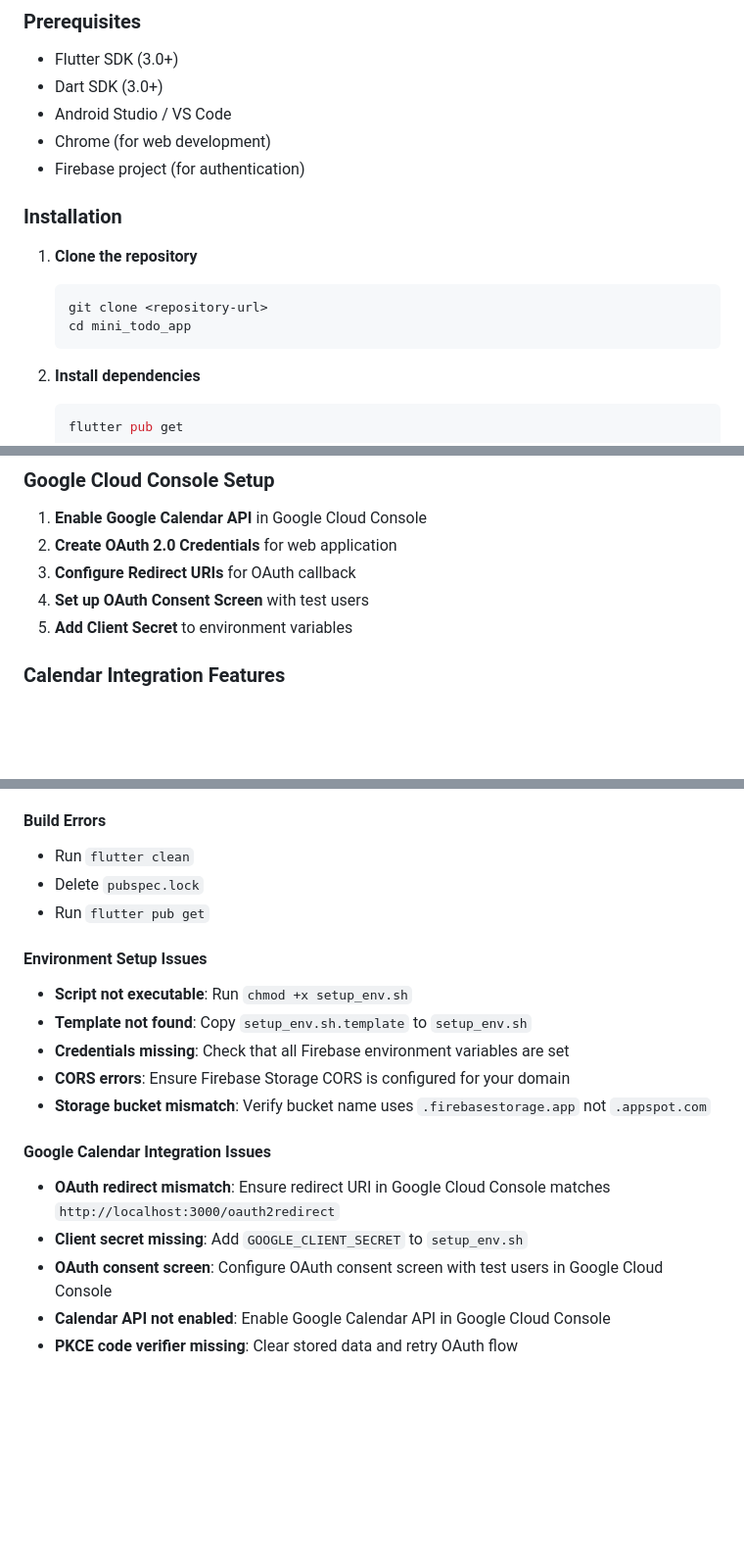
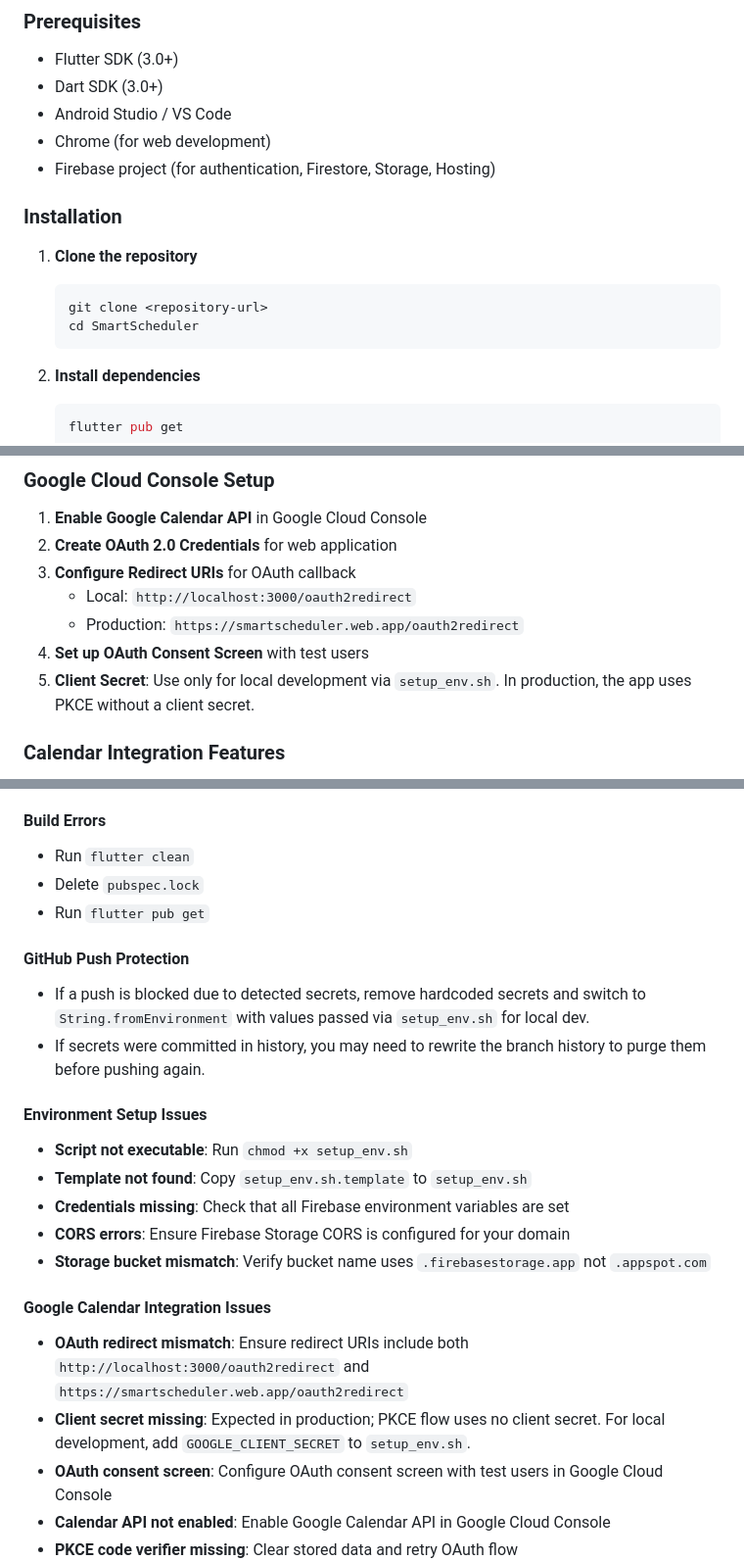
Before and after one commit to chenchen218/smart-scheduler, a Markdown page: README.md, 3 parts joined by grey strips. Shown at 98% size. Drawn GitHub-style; blank space fills up the shorter version.

````diff
--- a/README.md
+++ b/README.md
@@ -131,7 +131,7 @@ lib/
 - Dart SDK (3.0+)
 - Android Studio / VS Code
 - Chrome (for web development)
-- Firebase project (for authentication)
+- Firebase project (for authentication, Firestore, Storage, Hosting)
 
 ### Installation
 
@@ -139,7 +139,7 @@ lib/
 
    ```bash
    git clone <repository-url>
-   cd mini_todo_app
+   cd SmartScheduler
    ```
 
 2. **Install dependencies**
@@ -432,8 +458,10 @@ The app integrates with Google Calendar using secure OAuth 2.0 with PKCE (Proof
 1. **Enable Google Calendar API** in Google Cloud Console
 2. **Create OAuth 2.0 Credentials** for web application
 3. **Configure Redirect URIs** for OAuth callback
+   - Local: `http://localhost:3000/oauth2redirect`
+   - Production: `https://smartscheduler.web.app/oauth2redirect`
 4. **Set up OAuth Consent Screen** with test users
-5. **Add Client Secret** to environment variables
+5. **Client Secret**: Use only for local development via `setup_env.sh`. In production, the app uses PKCE without a client secret.
 
 ### Calendar Integration Features
 
@@ -605,6 +633,11 @@ service cloud.firestore {
 - Delete `pubspec.lock`
 - Run `flutter pub get`
 
+#### GitHub Push Protection
+
+- If a push is blocked due to detected secrets, remove hardcoded secrets and switch to `String.fromEnvironment` with values passed via `setup_env.sh` for local dev.
+- If secrets were committed in history, you may need to rewrite the branch history to purge them before pushing again.
+
 #### Environment Setup Issues
 
 - **Script not executable**: Run `chmod +x setup_env.sh`
@@ -615,8 +648,8 @@ service cloud.firestore {
 
 #### Google Calendar Integration Issues
 
-- **OAuth redirect mismatch**: Ensure redirect URI in Google Cloud Console matches `http://localhost:3000/oauth2redirect`
-- **Client secret missing**: Add `GOOGLE_CLIENT_SECRET` to `setup_env.sh`
+- **OAuth redirect mismatch**: Ensure redirect URIs include both `http://localhost:3000/oauth2redirect` and `https://smartscheduler.web.app/oauth2redirect`
+- **Client secret missing**: Expected in production; PKCE flow uses no client secret. For local development, add `GOOGLE_CLIENT_SECRET` to `setup_env.sh`.
 - **OAuth consent screen**: Configure OAuth consent screen with test users in Google Cloud Console
 - **Calendar API not enabled**: Enable Google Calendar API in Google Cloud Console
 - **PKCE code verifier missing**: Clear stored data and retry OAuth flow
````
Also changed, not shown: other parts of README.md (+37 -11 lines).
